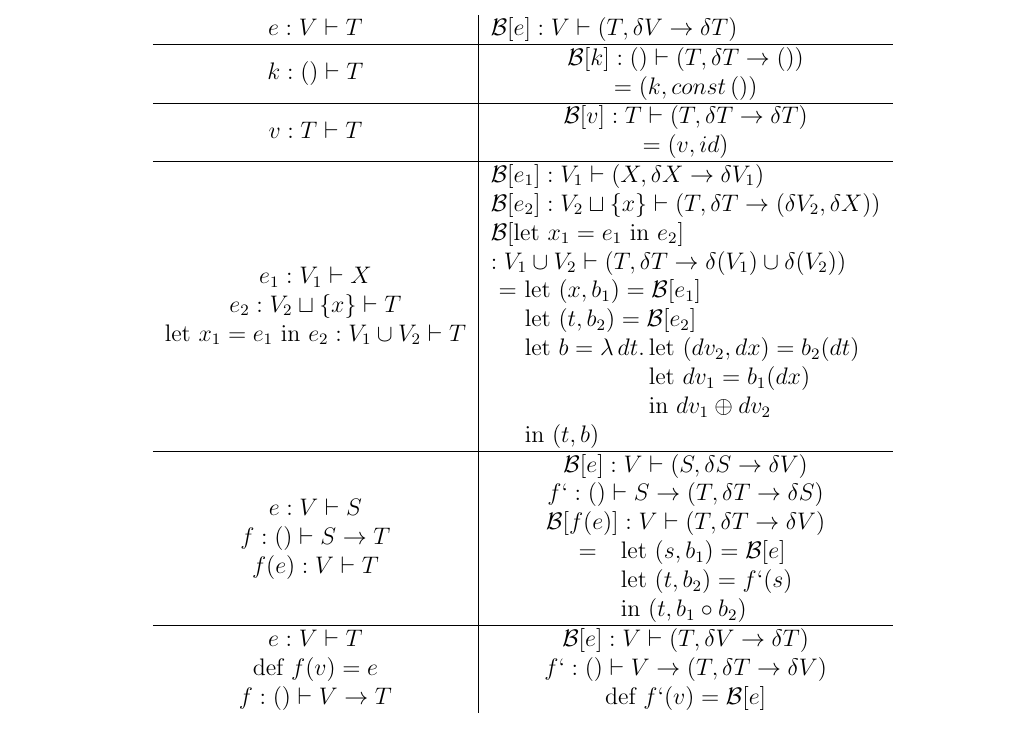
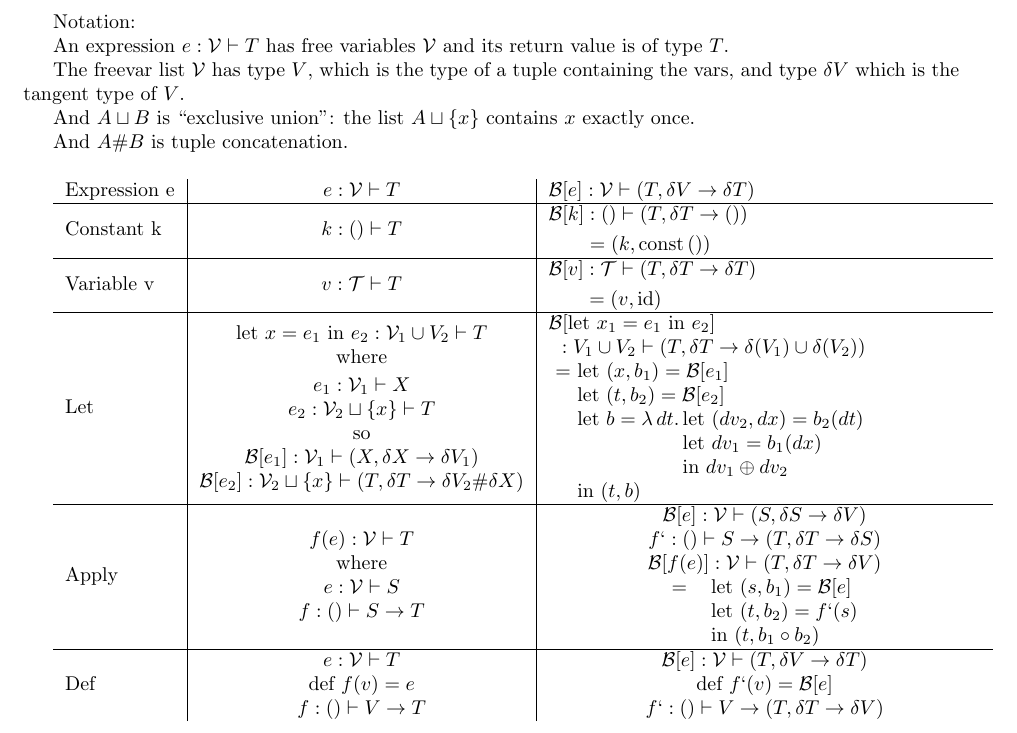
Before and after one commit to microsoft/knossos-ksc, a LaTeX document (doc/backprop.tex): part of the page, cut at the place of the change. Compiled offline with pdfLaTeX.

Commit message:
Tidies and a tiny bugfix

```diff
--- a/doc/backprop.tex
+++ b/doc/backprop.tex
@@ -9,41 +19,52 @@
 
 \begin{document}
 
-\begin{tabular}[t]{c|l}
+Notation:
+
+An expression $e : \V \vdash T$ has free variables $\V$ and its return value is of type $T$.
+
+The freevar list $\V$ has type $V$, which is the type of a tuple containing the vars, and type $\dd V$ which is the tangent type of $V$.
+
+And $A \sqcup B$ is ``exclusive union": the list $A \sqcup \{x\}$ contains $x$ exactly once.
+
+\def\concat{\#}
+And $A \concat B$ is tuple concatenation.
+
+\bigskip
+
+\begin{tabular}[t]{l|c|p{3in}}
+  Expression e &
   $\typed{e}{V}{T}$
   &
   $\typed{\B{e}}{V}{(T, \dd{V} \to \dd{T})}$ \\
 
   \hline
 
-  $\typed{k}{()}{T}$
-  &
-  \makecell{
-    $\typed{\B{k}}{()}{(T, \dd{T} \to ())}$ \\
-    $= (k, const \, ())$
-  } \\
+  Constant k &
+       $\typed{k}{()}{T}$ &
+       $\typeddef{\B{k}}{()}{(T, \dd{T} \to ())}{(k,\fn{const} \, ())}$     \\
+
+  \hline
+  Variable v &
+      $\typed{v}{T}{T}$ &
+      $\typeddef{\B{v}}{T}{(T, \dd{T} \to \dd{T})}{(v,\fn{id})}$  \\
 
   \hline
 
-  $\typed{v}{T}{T}$
-  &
-  \makecell{ $\typed{\B{v}}{T}{(T, \dd{T} \to \dd{T})}$ \\
-    $= (v, id)$
-    } \\
-
-  \hline
-
+  Let&
   \makecell{
+    $\typed{\textrm{let } x = e_1 \textrm{ in } e_2}{V_1 \cup V_2}{T}$\\
+where\\[2pt]
     $\typed{e_1}{V_1}{X}$ \\
-    $\typed{e_2}{V_2 \sqcup \{x\}}{T}$ \\
-    $\typed{\textrm{let } x_1 = e_1 \textrm{ in } e_2}{V_1 \cup V_2}{T}$
+    $\typed{e_2}{V_2 \sqcup \{x\}}{T}$\\
+so\\
+    $\typed{\B{e_1}}{V_1}{(X, \dd{X} \to \dd{V_1})}$ \\
+    $\typed{\B{e_2}}{V_2 \sqcup \{x\}}{(T, \dd{T} \to \dd{V_2} \concat \dd{X})}$
   }
   &
   \makecell[l] {
-    $\typed{\B{e_1}}{V_1}{(X, \dd{X} \to \dd{V_1})}$ \\
-    $\typed{\B{e_2}}{V_2 \sqcup \{x\}}{(T, \dd{T} \to (\dd{V_2}, \dd{X}))}$ \\
     $\B{\textrm{let } x_1 = e_1 \textrm{ in } e_2}$ \\
-    $ : V_1 \cup V_2 \vdash (T, \dd{T} \to \dd(V_1) \cup \dd(V_2))$ \\
+    ~~$ : V_1 \cup V_2 \vdash (T, \dd{T} \to \dd(V_1) \cup \dd(V_2))$ \\
     % zero horizontal padding
     \setlength{\tabcolsep}{0.0em}
     \begin{tabular}[t]{ll}
@@ -60,10 +81,13 @@
   }
   \\
   \hline
+
+  Apply &
   \makecell {
+    $\typed{f(e)}{V}{T}$ \\
+where\\
     $\typed{e}{V}{S}$ \\
     $\typed{f}{()}{S \to T}$ \\
-    $\typed{f(e)}{V}{T}$ \\
   }
   &
   \makecell {
@@ -77,6 +101,8 @@
     \end{tabular}
   } \\
   \hline
+
+  Def&
   \makecell {
     $\typed{e}{V}{T}$ \\
     $\textrm{def } f(v) = e$ \\
@@ -85,8 +111,8 @@
   &
   \makecell {
     $\typed{\B{e}}{V}{(T, \dd{V} \to \dd{T})}$ \\
-    $\typed{f`}{()}{V \to (T, \dd{T} \to \dd{V})}$ \\
-    $\textrm{def } f`(v) = \B{e}$
+    $\textrm{def } f`(v) = \B{e}$\\
+    $\typed{f`}{()}{V \to (T, \dd{T} \to \dd{V})}$
   }
 \end{tabular}
 
```
Also changed, not shown: doc/backprop.tex (16 more changed lines).
